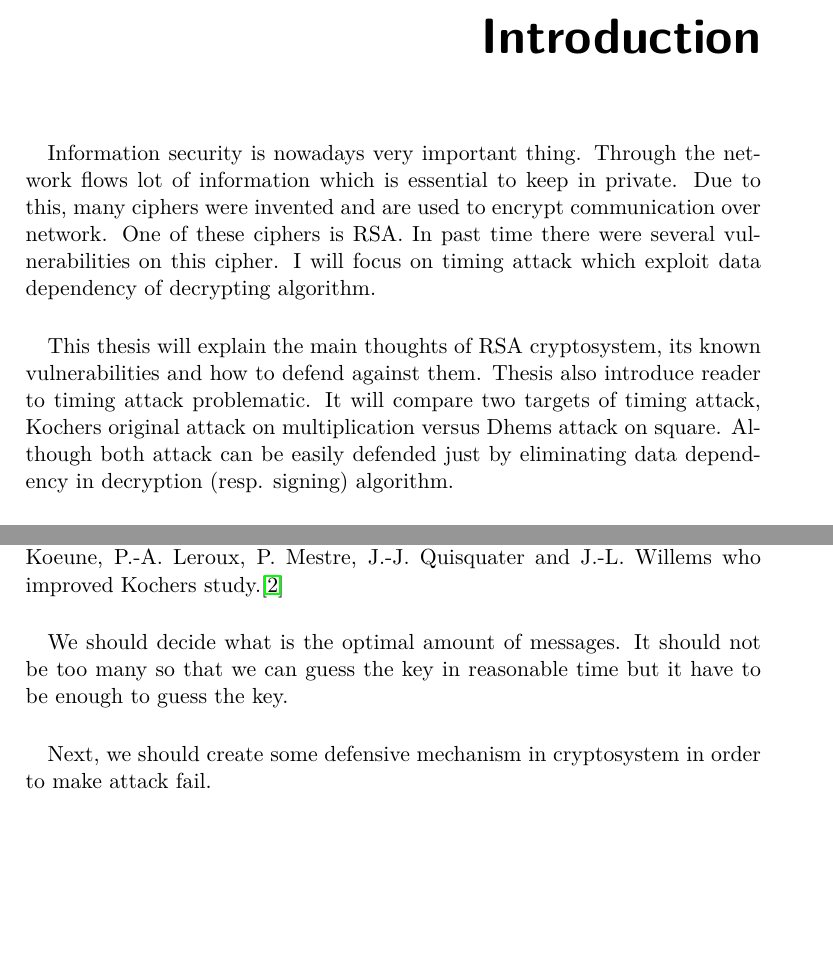
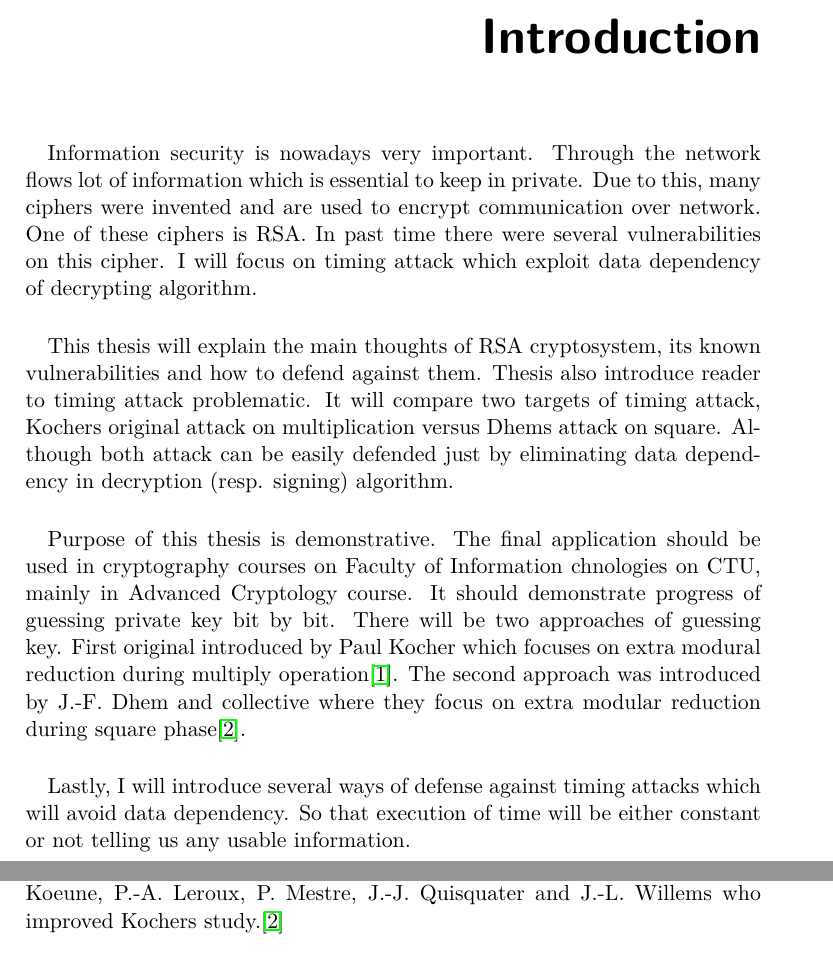
Before and after one commit to vydrous/BP-text, a LaTeX thesis (BachelorsThesis.tex): two parts of pages 17 and 19 of 43 before the commit and two parts of pages 15 and 17 of 41 after it, joined at a grey line, cut so that both start at the same text, the shorter picture padded with empty space. Compiled offline with pdfLaTeX.

Commit message:
Introduction edited

```diff
--- a/BachelorsThesis.tex
+++ b/BachelorsThesis.tex
@@ -71,7 +70,7 @@ data dependency in decryption (resp. signing) algorithm.
 \chapter{Introduction}
 
 \paragraph*{}{
-Information security is nowadays very important thing. Through the network flows lot of information which is essential to keep in private. Due to this, many ciphers were invented and are used to encrypt communication over network. One of these ciphers is RSA. In past time there were several vulnerabilities on this cipher. I will focus on timing attack which exploit data dependency of decrypting algorithm.
+Information security is nowadays very important. Through the network flows lot of information which is essential to keep in private. Due to this, many ciphers were invented and are used to encrypt communication over network. One of these ciphers is RSA. In past time there were several vulnerabilities on this cipher. I will focus on timing attack which exploit data dependency of decrypting algorithm.
 }
 
 
@@ -80,6 +79,14 @@ Information security is nowadays very important thing. Through the network flows
 It will compare two targets of timing attack, Kochers original attack on multiplication versus Dhems attack on square. Although both attack can be easily defended just by eliminating
 data dependency in decryption (resp. signing) algorithm.
 
+\paragraph*{}
+{
+Purpose of this thesis is demonstrative. The final application should be used in cryptography courses on Faculty of Information chnologies on CTU, mainly in Advanced Cryptology course. It should demonstrate progress of guessing private key bit by bit. There will be two approaches of guessing key. First original introduced by Paul Kocher which focuses on extra modural reduction during multiply operation\cite{Kocher1996}. The second approach was introduced by J.-F. Dhem and collective where they focus on extra modular reduction during square phase\cite{Dhem}.
+}
+
+\paragraph*{}{
+Lastly, I will introduce several ways of defense against timing attacks which will avoid data dependency. So that execution of time will be either constant or not telling us any usable information.
+}
 
 
 
@@ -91,10 +98,10 @@ In 1996 Paul Kocher presented timing attack on several cryptosystems including R
 
 
 \paragraph*{}{
-We should decide what is the optimal amount of messages. It should not be too many so that we can guess the key in reasonable time but it have to be enough to guess the key.
+%We should decide what is the optimal amount of messages. It should not be too many so that we can guess the key in reasonable time but it have to be enough to guess the key.
 }
 \paragraph*{}{
-Next, we should create some defensive mechanism in cryptosystem in order to make attack fail.
+%Next, we should create some defensive mechanism in cryptosystem in order to make attack fail.
 }
 
 
```
Also changed, not shown: BachelorsThesis.pdf, BachelorsThesis.tex (3 more changed lines), 5 other files.
